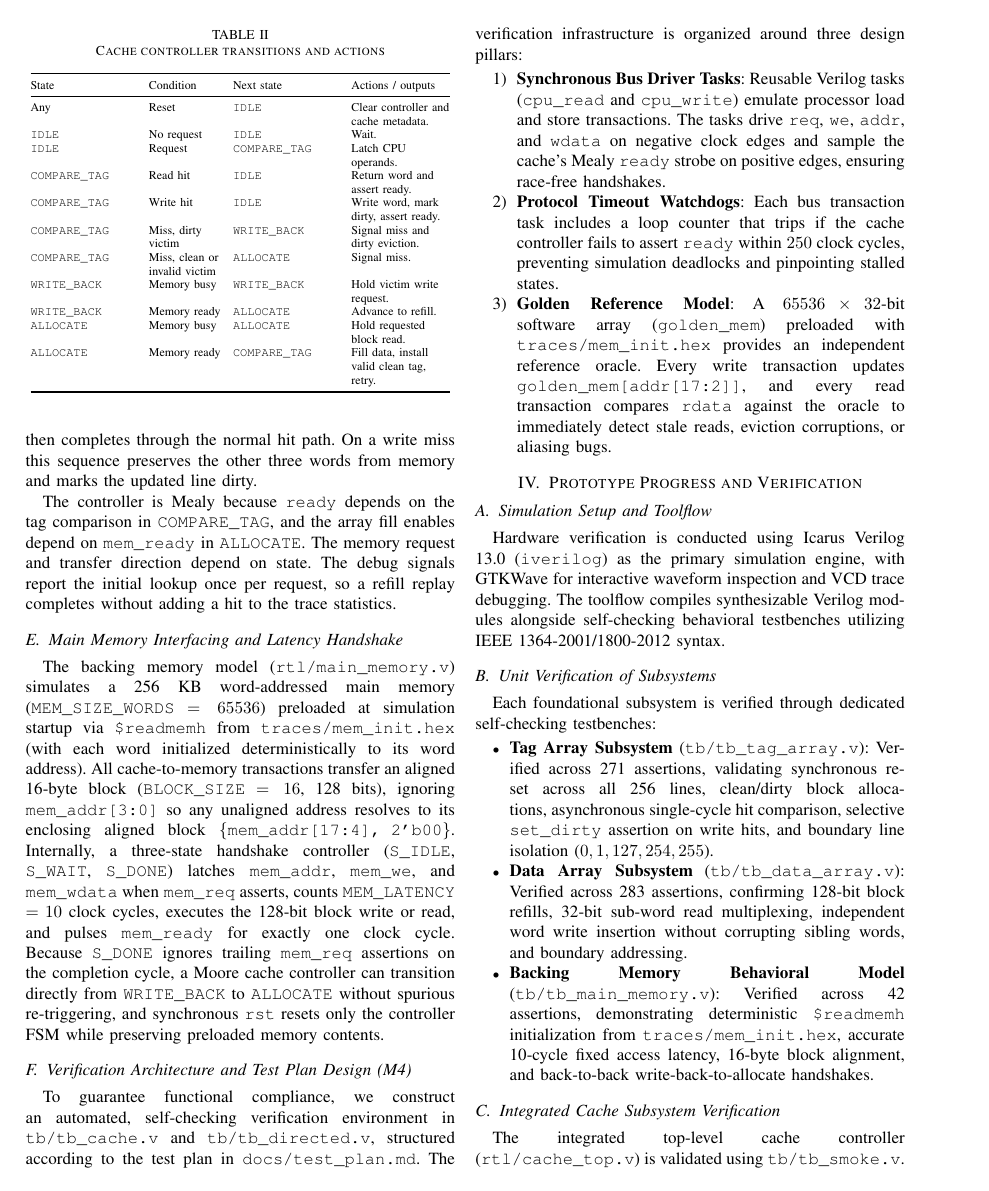
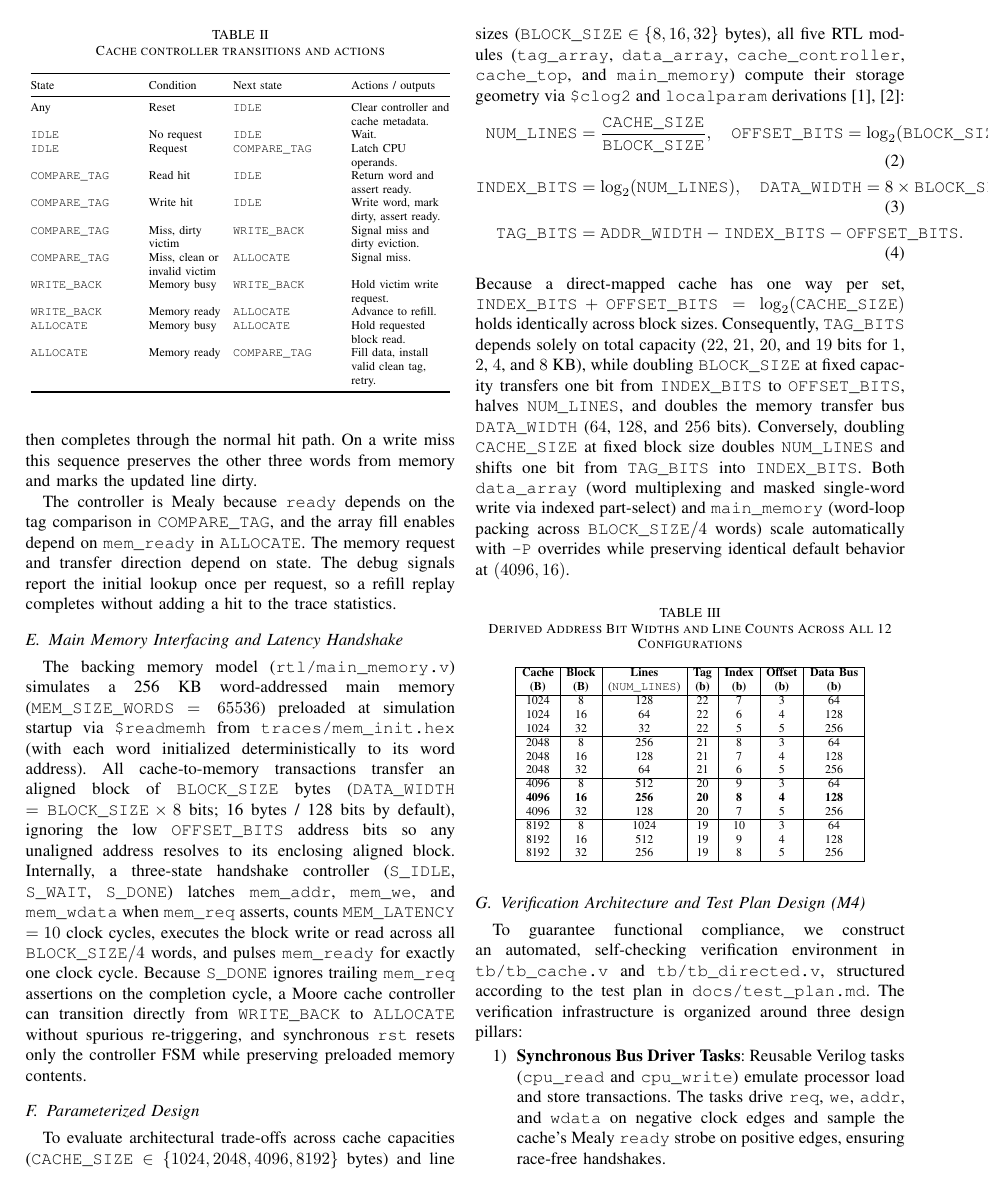
Before and after one commit to Sadhvik999/mca_project, a LaTeX paper (docs/report/main.tex): page 5 of 9 before the commit and page 5 of 10 after it. Compiled offline with pdfLaTeX.

Commit message:
docs: parameterization table and report subsection

```diff
--- a/docs/report/main.tex
+++ b/docs/report/main.tex
@@ -262,7 +262,48 @@ A miss with a valid, dirty victim first writes the full block to the address for
 The controller is Mealy because \texttt{ready} depends on the tag comparison in \texttt{COMPARE\_TAG}, and the array fill enables depend on \texttt{mem\_ready} in \texttt{ALLOCATE}. The memory request and transfer direction depend on state. The debug signals report the initial lookup once per request, so a refill replay completes without adding a hit to the trace statistics.
 
 \subsection{Main Memory Interfacing and Latency Handshake}
-The backing memory model (\texttt{rtl/main\_memory.v}) simulates a 256~KB word-addressed main memory (\texttt{MEM\_SIZE\_WORDS} $= 65536$) preloaded at simulation startup via \texttt{\$readmemh} from \texttt{traces/mem\_init.hex} (with each word initialized deterministically to its word address). All cache-to-memory transactions transfer an aligned 16-byte block (\texttt{BLOCK\_SIZE} $= 16$, 128~bits), ignoring \texttt{mem\_addr[3:0]} so any unaligned address resolves to its enclosing aligned block \texttt{\{mem\_addr[17:4], 2'b00\}}. Internally, a three-state handshake controller (\texttt{S\_IDLE}, \texttt{S\_WAIT}, \texttt{S\_DONE}) latches \texttt{mem\_addr}, \texttt{mem\_we}, and \texttt{mem\_wdata} when \texttt{mem\_req} asserts, counts \texttt{MEM\_LATENCY} $= 10$ clock cycles, executes the 128-bit block write or read, and pulses \texttt{mem\_ready} for exactly one clock cycle. Because \texttt{S\_DONE} ignores trailing \texttt{mem\_req} assertions on the completion cycle, a Moore cache controller can transition directly from \texttt{WRITE\_BACK} to \texttt{ALLOCATE} without spurious re-triggering, and synchronous \texttt{rst} resets only the controller FSM while preserving preloaded memory contents.
+The backing memory model (\texttt{rtl/main\_memory.v}) simulates a 256~KB word-addressed main memory (\texttt{MEM\_SIZE\_WORDS} $= 65536$) preloaded at simulation startup via \texttt{\$readmemh} from \texttt{traces/mem\_init.hex} (with each word initialized deterministically to its word address). All cache-to-memory transactions transfer an aligned block of \texttt{BLOCK\_SIZE} bytes (\texttt{DATA\_WIDTH} $= \texttt{BLOCK\_SIZE} \times 8$ bits; 16~bytes / 128~bits by default), ignoring the low \texttt{OFFSET\_BITS} address bits so any unaligned address resolves to its enclosing aligned block. Internally, a three-state handshake controller (\texttt{S\_IDLE}, \texttt{S\_WAIT}, \texttt{S\_DONE}) latches \texttt{mem\_addr}, \texttt{mem\_we}, and \texttt{mem\_wdata} when \texttt{mem\_req} asserts, counts \texttt{MEM\_LATENCY} $= 10$ clock cycles, executes the block write or read across all $\texttt{BLOCK\_SIZE}/4$ words, and pulses \texttt{mem\_ready} for exactly one clock cycle. Because \texttt{S\_DONE} ignores trailing \texttt{mem\_req} assertions on the completion cycle, a Moore cache controller can transition directly from \texttt{WRITE\_BACK} to \texttt{ALLOCATE} without spurious re-triggering, and synchronous \texttt{rst} resets only the controller FSM while preserving preloaded memory contents.
+
+\subsection{Parameterized Design}
+To evaluate architectural trade-offs across cache capacities ($\texttt{CACHE\_SIZE} \in \{1024, 2048, 4096, 8192\}$~bytes) and line sizes ($\texttt{BLOCK\_SIZE} \in \{8, 16, 32\}$~bytes), all five RTL modules (\texttt{tag\_array}, \texttt{data\_array}, \texttt{cache\_controller}, \texttt{cache\_top}, and \texttt{main\_memory}) compute their storage geometry via \texttt{\$clog2} and \texttt{localparam} derivations \cite{hennessy2019computer, patterson2020computer}:
+\begin{align}
+\text{\texttt{NUM\_LINES}}   &= \frac{\text{\texttt{CACHE\_SIZE}}}{\text{\texttt{BLOCK\_SIZE}}}, \quad
+\text{\texttt{OFFSET\_BITS}} = \log_2(\text{\texttt{BLOCK\_SIZE}}), \\
+\text{\texttt{INDEX\_BITS}}  &= \log_2(\text{\texttt{NUM\_LINES}}), \quad
+\text{\texttt{DATA\_WIDTH}}  = 8 \times \text{\texttt{BLOCK\_SIZE}}, \\
+\text{\texttt{TAG\_BITS}}    &= \text{\texttt{ADDR\_WIDTH}} - \text{\texttt{INDEX\_BITS}} - \text{\texttt{OFFSET\_BITS}}.
+\end{align}
+Because a direct-mapped cache has one way per set, $\texttt{INDEX\_BITS} + \texttt{OFFSET\_BITS} = \log_2(\texttt{CACHE\_SIZE})$ holds identically across block sizes. Consequently, \texttt{TAG\_BITS} depends solely on total capacity ($22$, $21$, $20$, and $19$~bits for $1$, $2$, $4$, and $8$~KB), while doubling \texttt{BLOCK\_SIZE} at fixed capacity transfers one bit from \texttt{INDEX\_BITS} to \texttt{OFFSET\_BITS}, halves \texttt{NUM\_LINES}, and doubles the memory transfer bus \texttt{DATA\_WIDTH} ($64$, $128$, and $256$~bits). Conversely, doubling \texttt{CACHE\_SIZE} at fixed block size doubles \texttt{NUM\_LINES} and shifts one bit from \texttt{TAG\_BITS} into \texttt{INDEX\_BITS}. Both \texttt{data\_array} (word multiplexing and masked single-word write via indexed part-select) and \texttt{main\_memory} (word-loop packing across $\texttt{BLOCK\_SIZE}/4$ words) scale automatically with \texttt{-P} overrides while preserving identical default behavior at $(4096, 16)$.
+
+\begin{table}[htbp]
+\caption{Derived Address Bit Widths and Line Counts Across All 12 Configurations}
+\label{tab:param_configs}
+\centering
+\scriptsize
+\setlength{\tabcolsep}{3.5pt}
+\begin{tabular}{|c|c|c|c|c|c|c|}
+\hline
+\textbf{Cache} & \textbf{Block} & \textbf{Lines} & \textbf{Tag} & \textbf{Index} & \textbf{Offset} & \textbf{Data Bus} \\
+\textbf{(B)} & \textbf{(B)} & (\texttt{NUM\_LINES}) & \textbf{(b)} & \textbf{(b)} & \textbf{(b)} & \textbf{(b)} \\
+\hline
+1024 & 8  & 128  & 22 & 7  & 3 & 64  \\
+1024 & 16 & 64   & 22 & 6  & 4 & 128 \\
+1024 & 32 & 32   & 22 & 5  & 5 & 256 \\
+\hline
+2048 & 8  & 256  & 21 & 8  & 3 & 64  \\
+2048 & 16 & 128  & 21 & 7  & 4 & 128 \\
+2048 & 32 & 64   & 21 & 6  & 5 & 256 \\
+\hline
+4096 & 8  & 512  & 20 & 9  & 3 & 64  \\
+\textbf{4096} & \textbf{16} & \textbf{256} & \textbf{20} & \textbf{8} & \textbf{4} & \textbf{128} \\
+4096 & 32 & 128  & 20 & 7  & 5 & 256 \\
+\hline
+8192 & 8  & 1024 & 19 & 10 & 3 & 64  \\
+8192 & 16 & 512  & 19 & 9  & 4 & 128 \\
+8192 & 32 & 256  & 19 & 8  & 5 & 256 \\
+\hline
+\end{tabular}
+\end{table}
 
 \subsection{Verification Architecture and Test Plan Design (M4)}
 To guarantee functional compliance, we construct an automated, self-checking verification environment in \texttt{tb/tb\_cache.v} and \texttt{tb/tb\_directed.v}, structured according to the test plan in \texttt{docs/test\_plan.md}. The verification infrastructure is organized around three design pillars:
```
Also changed, not shown: docs/parameterization.md (added, +68 -0 lines), docs/report/main.tex (6 more changed lines).
